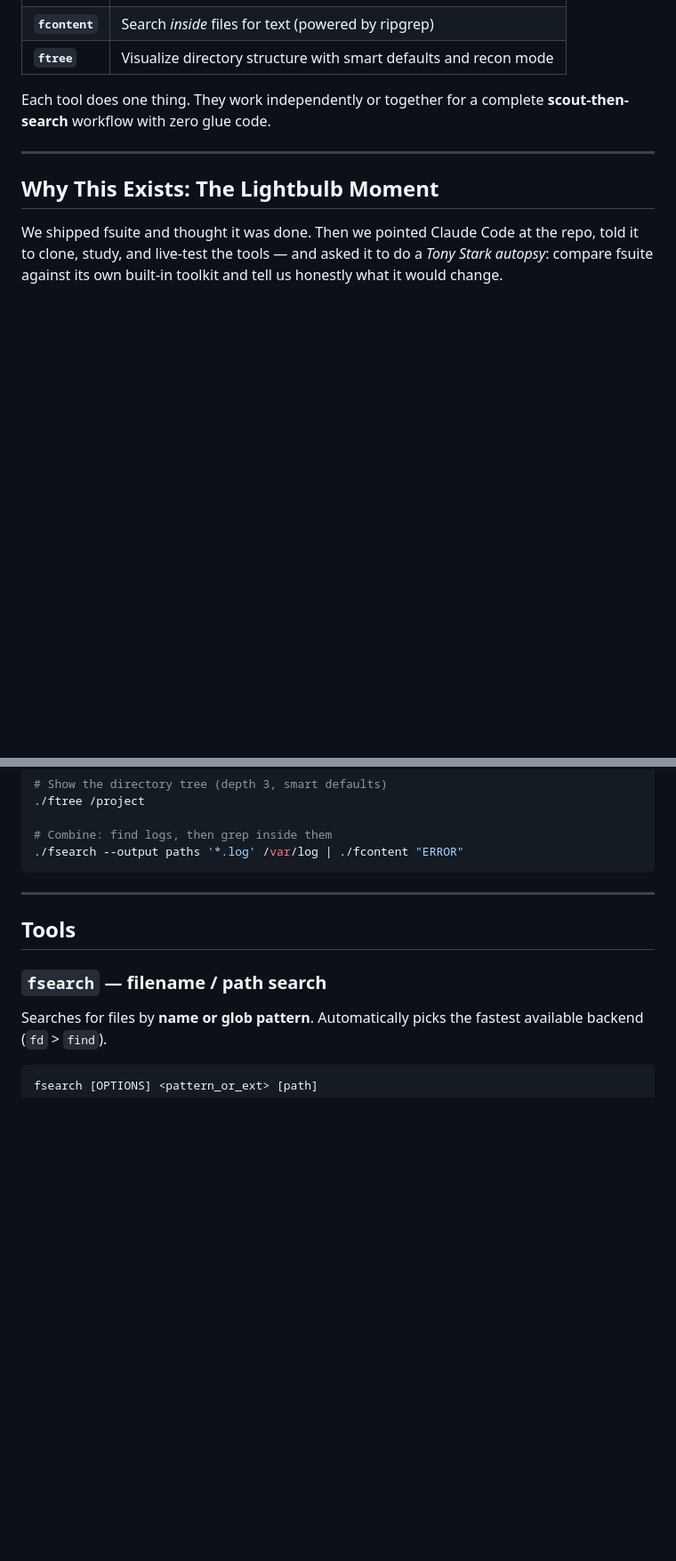
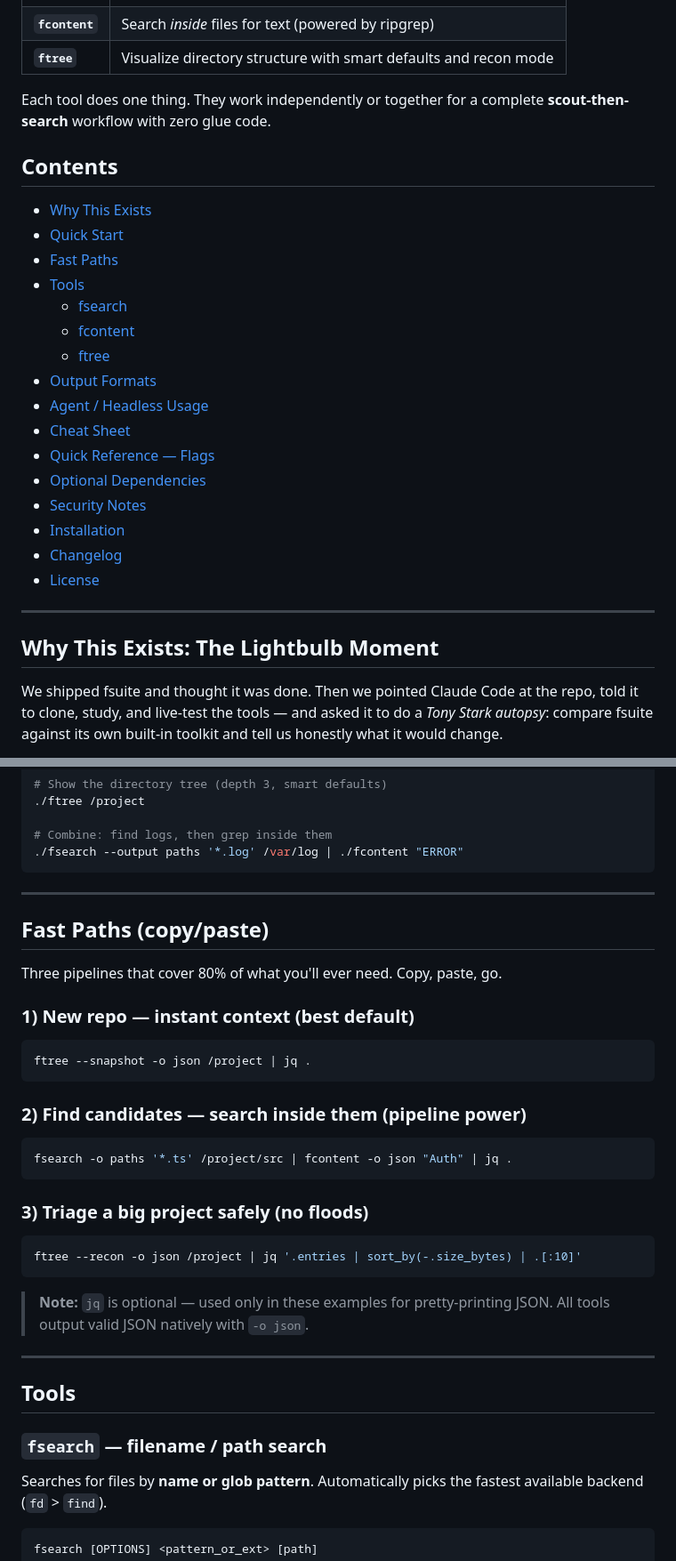
Before and after one commit to lliWcWill/fsuite, a Markdown page: README.md, 2 parts joined by grey strips. Shown at 89% size. Rendered like a GitHub page; blank space fills up the shorter version.

Commit message:
docs: add TOC, fast paths, and jq note to README
Add a mini table of contents with anchor links for scrapeable
navigation. Add a Fast Paths section with three copy-paste pipelines
covering the most common workflows. Add a note clarifying jq is
optional and only used in examples.

````diff
--- a/README.md
+++ b/README.md
@@ -11,6 +11,25 @@
 | **`ftree`** | Visualize directory structure with smart defaults and recon mode |
 
 Each tool does one thing. They work independently or together for a complete **scout-then-search** workflow with zero glue code.
+
+## Contents
+
+- [Why This Exists](#why-this-exists-the-lightbulb-moment)
+- [Quick Start](#quick-start)
+- [Fast Paths](#fast-paths-copypaste)
+- [Tools](#tools)
+  - [fsearch](#fsearch--filename--path-search)
+  - [fcontent](#fcontent--file-content-search)
+  - [ftree](#ftree--directory-structure-visualization)
+- [Output Formats](#output-formats)
+- [Agent / Headless Usage](#agent--headless-usage)
+- [Cheat Sheet](#cheat-sheet)
+- [Quick Reference — Flags](#quick-reference--flags)
+- [Optional Dependencies](#optional-dependencies)
+- [Security Notes](#security-notes)
+- [Installation](#installation)
+- [Changelog](#changelog)
+- [License](#license)
 
 ---
 
@@ -76,6 +95,29 @@ chmod +x fsearch fcontent ftree
 # Combine: find logs, then grep inside them
 ./fsearch --output paths '*.log' /var/log | ./fcontent "ERROR"
 ```
+
+---
+
+## Fast Paths (copy/paste)
+
+Three pipelines that cover 80% of what you'll ever need. Copy, paste, go.
+
+### 1) New repo — instant context (best default)
+```bash
+ftree --snapshot -o json /project | jq .
+```
+
+### 2) Find candidates — search inside them (pipeline power)
+```bash
+fsearch -o paths '*.ts' /project/src | fcontent -o json "Auth" | jq .
+```
+
+### 3) Triage a big project safely (no floods)
+```bash
+ftree --recon -o json /project | jq '.entries | sort_by(-.size_bytes) | .[:10]'
+```
+
+> **Note:** `jq` is optional — used only in these examples for pretty-printing JSON. All tools output valid JSON natively with `-o json`.
 
 ---
 
````
